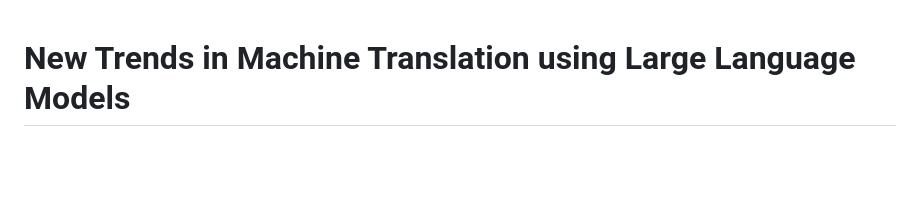
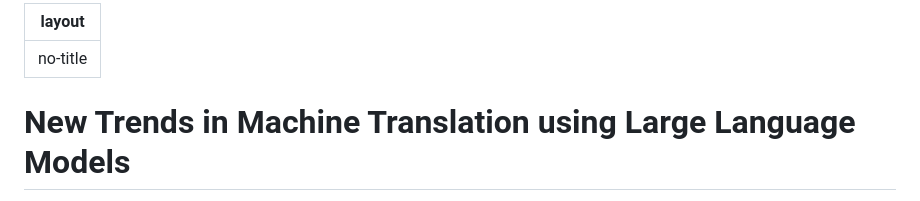
Before and after one commit to lyuchenyang/lyuchenyang.github.io, a Markdown page: blog/mt_using_llms.md, the part around the change. Rendered like a GitHub page; blank space fills up the shorter version.

```diff
--- a/blog/mt_using_llms.md
+++ b/blog/mt_using_llms.md
@@ -1,3 +1,7 @@
+---
+layout: no-title
+---
+
 # New Trends in Machine Translation using Large Language Models
 *<a href="https://lyuchenyang.github.io/">Chenyang Lyu</a>, <a href="https://jitao-xu.github.io/">Jitao Xu</a> and <a href="http://longyuewang.com/">Longyue Wang</a>*
 
```
